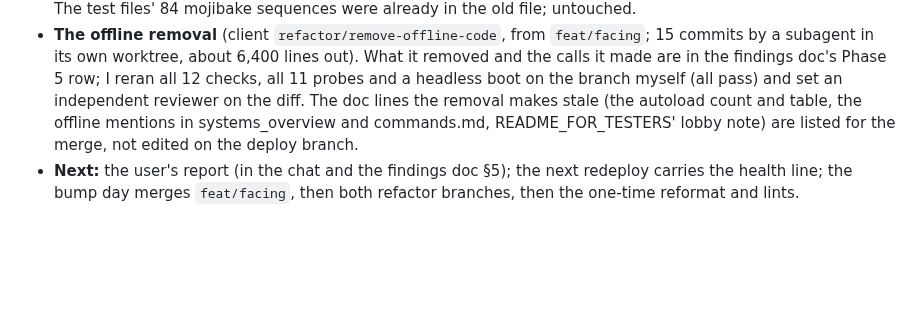
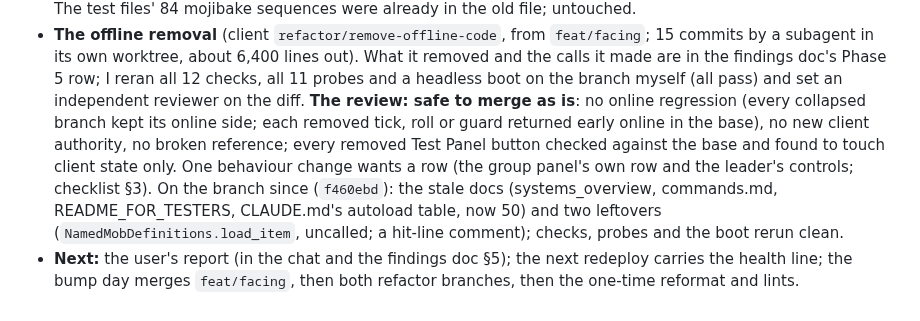
Before and after one commit to UsuallyBloated/Project_Dawn, a Markdown page: docs/session_notes/session_2026_10_25.md, the part around the change. Drawn GitHub-style; blank space fills up the shorter version.

Commit message:
The offline removal's review recorded; the group panel row names the leader's controls
Co-Authored-By: Claude Opus 5.5 <noreply@anthropic.com>

```diff
--- a/docs/session_notes/session_2026_10_25.md
+++ b/docs/session_notes/session_2026_10_25.md
@@ -1106,9 +1106,14 @@ proposals for unattended work; the report is the findings doc's new §5.
   commits by a subagent in its own worktree, about 6,400 lines out). What it removed and the
   calls it made are in the findings doc's Phase 5 row; I reran all 12 checks, all 11 probes
   and a headless boot on the branch myself (all pass) and set an independent reviewer on the
-  diff. The doc lines the removal makes stale (the autoload count and table, the offline
-  mentions in systems_overview and commands.md, README_FOR_TESTERS' lobby note) are listed
-  for the merge, not edited on the deploy branch.
+  diff. **The review: safe to merge as is**: no online regression (every collapsed branch kept
+  its online side; each removed tick, roll or guard returned early online in the base), no new
+  client authority, no broken reference; every removed Test Panel button checked against the
+  base and found to touch client state only. One behaviour change wants a row (the group
+  panel's own row and the leader's controls; checklist §3). On the branch since (`f460ebd`):
+  the stale docs (systems_overview, commands.md, README_FOR_TESTERS, CLAUDE.md's autoload
+  table, now 50) and two leftovers (`NamedMobDefinitions.load_item`, uncalled; a hit-line
+  comment); checks, probes and the boot rerun clean.
 - **Next:** the user's report (in the chat and the findings doc §5); the next redeploy carries
   the health line; the bump day merges `feat/facing`, then both refactor branches, then the
   one-time reformat and lints.
```
Also changed, not shown: docs/playtest_notes/overnight_2026_11_01_checklist.md (+1 -1 lines).
